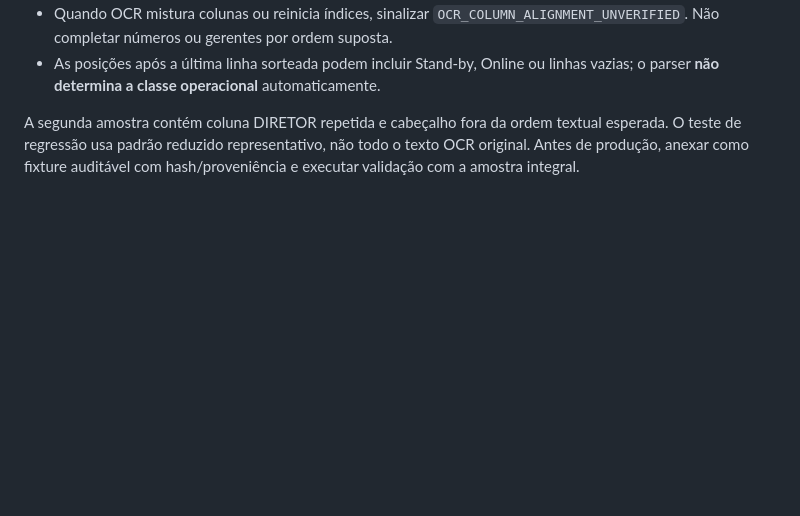
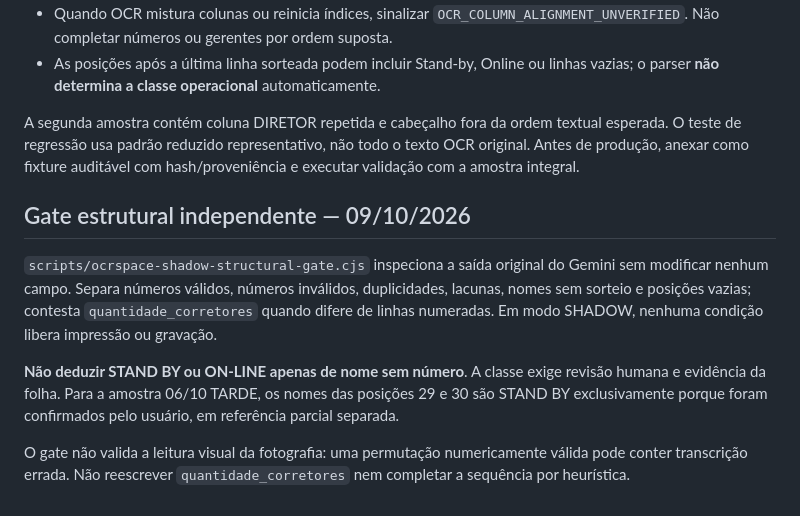
Before and after one commit to wagnerjfjunior/Roleta, a Markdown page: docs/RLT_OPS_02_OCRSPACE_SHADOW.md, the part around the change. Rendered like a GitHub page; blank space fills up the shorter version.

Commit message:
docs(ops02): define independent structural gate and human classification boundary

```diff
--- a/docs/RLT_OPS_02_OCRSPACE_SHADOW.md
+++ b/docs/RLT_OPS_02_OCRSPACE_SHADOW.md
@@ -71,3 +71,11 @@ Uma fotografia integral pode apresentar o diretor **Renan repetido em todas as l
 - As posições após a última linha sorteada podem incluir Stand-by, Online ou linhas vazias; o parser **não determina a classe operacional** automaticamente.
 
 A segunda amostra contém coluna DIRETOR repetida e cabeçalho fora da ordem textual esperada. O teste de regressão usa padrão reduzido representativo, não todo o texto OCR original. Antes de produção, anexar como fixture auditável com hash/proveniência e executar validação com a amostra integral.
+
+## Gate estrutural independente — 09/10/2026
+
+`scripts/ocrspace-shadow-structural-gate.cjs` inspeciona a saída original do Gemini sem modificar nenhum campo. Separa números válidos, números inválidos, duplicidades, lacunas, nomes sem sorteio e posições vazias; contesta `quantidade_corretores` quando difere de linhas numeradas. Em modo SHADOW, nenhuma condição libera impressão ou gravação.
+
+**Não deduzir STAND BY ou ON-LINE apenas de nome sem número**. A classe exige revisão humana e evidência da folha. Para a amostra 06/10 TARDE, os nomes das posições 29 e 30 são STAND BY exclusivamente porque foram confirmados pelo usuário, em referência parcial separada.
+
+O gate não valida a leitura visual da fotografia: uma permutação numericamente válida pode conter transcrição errada. Não reescrever `quantidade_corretores` nem completar a sequência por heurística.
```
